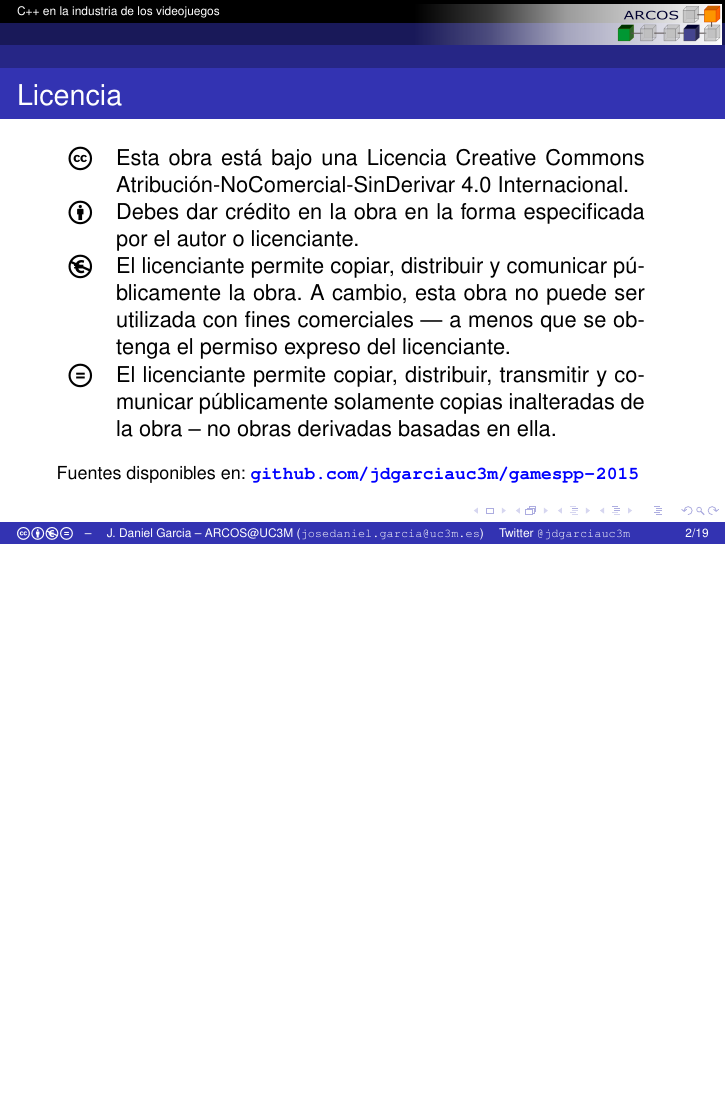
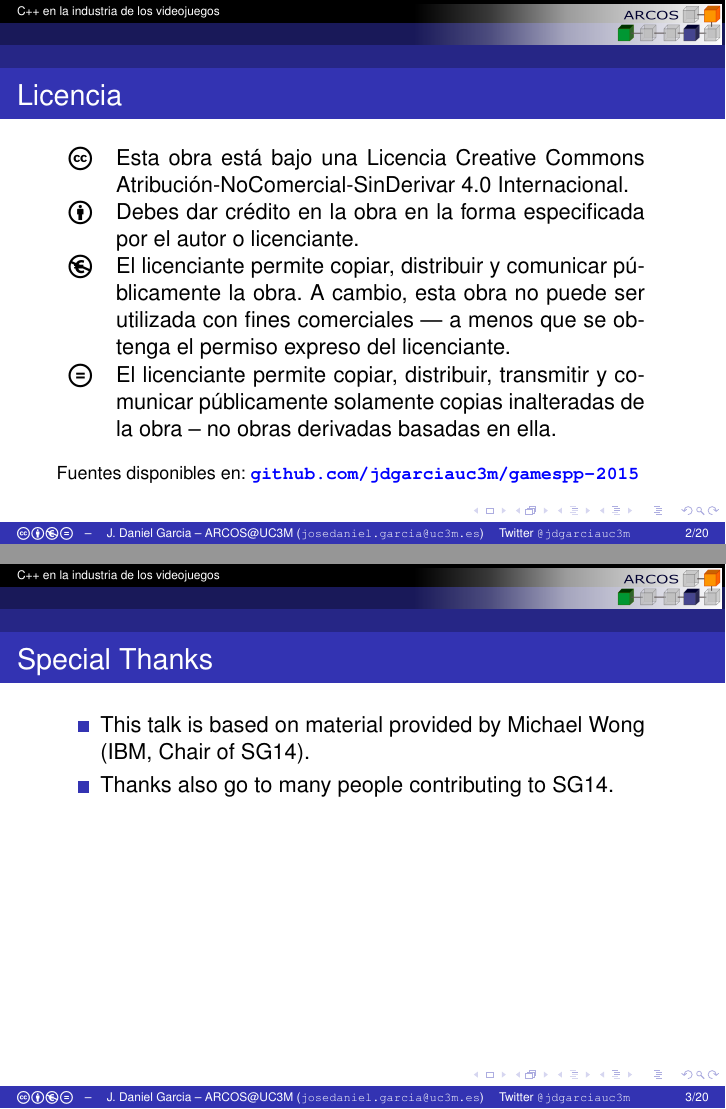
Before and after one commit to jdgarciauc3m/gamespp-2015, LaTeX slides (games.tex, which reads intro.tex): page 2 of 26 before the commit and pages 2 and 3 of 27 after it, the two joined at a grey line, the shorter picture padded with empty space. Compiled offline with pdfLaTeX.

Commit message:
Agradecimientos

```diff
--- a/intro.tex
+++ b/intro.tex
@@ -1,3 +1,10 @@
+\begin{frame}[t]{Special Thanks}
+\begin{itemize}
+  \item This talk is based on material provided by Michael Wong (IBM, Chair of SG14).
+  \item Thanks also go to many people contributing to SG14.
+\end{itemize}
+\end{frame}
+
 \begin{frame}[t]{Lo que yo sé de videojuegos}
 \pause
 \begin{columns}[T]
```
